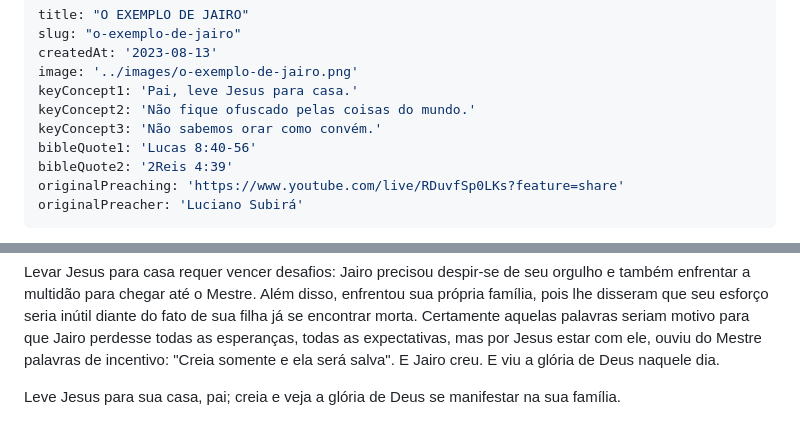
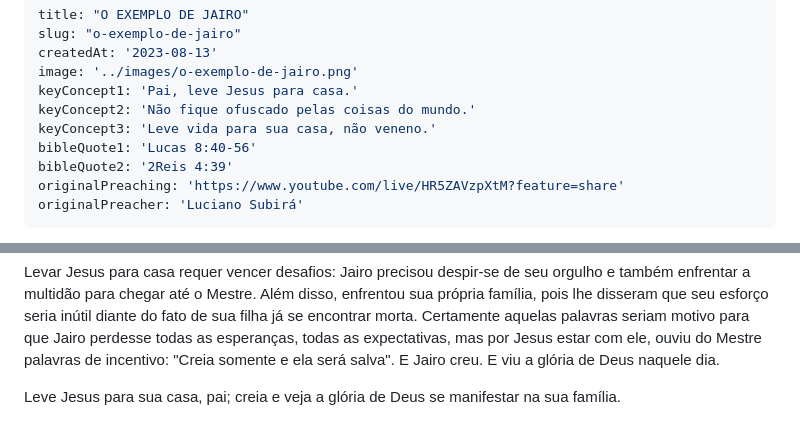
Before and after one commit to mayconblopes/a-palavra, a Markdown page: src/palavras/o-exemplo-de-jairo.md, 2 parts joined by grey strips. Drawn GitHub-style.

Commit message:
src/palavras/o-exemplo-de-jairo.md updated from https://stackedit.io/

```diff
--- a/src/palavras/o-exemplo-de-jairo.md
+++ b/src/palavras/o-exemplo-de-jairo.md
@@ -5,10 +5,10 @@ createdAt: '2023-08-13'
 image: '../images/o-exemplo-de-jairo.png'
 keyConcept1: 'Pai, leve Jesus para casa.'
 keyConcept2: 'Não fique ofuscado pelas coisas do mundo.'
-keyConcept3: 'Não sabemos orar como convém.'
+keyConcept3: 'Leve vida para sua casa, não veneno.'
 bibleQuote1: 'Lucas 8:40-56'
 bibleQuote2: '2Reis 4:39'
-originalPreaching: 'https://www.youtube.com/live/RDuvfSp0LKs?feature=share'
+originalPreaching: 'https://www.youtube.com/live/HR5ZAVzpXtM?feature=share'
 originalPreacher: 'Luciano Subirá'
 ---
 
@@ -26,5 +26,5 @@ Levar Jesus para casa requer vencer desafios: Jairo precisou despir-se de seu or
 
 Leve Jesus para sua casa, pai; creia e veja a glória de Deus se manifestar na sua família.
 <!--stackedit_data:
-eyJoaXN0b3J5IjpbMzQ5MTAyODU1XX0=
+eyJoaXN0b3J5IjpbLTEzOTM3MjE2MTZdfQ==
 -->
```
